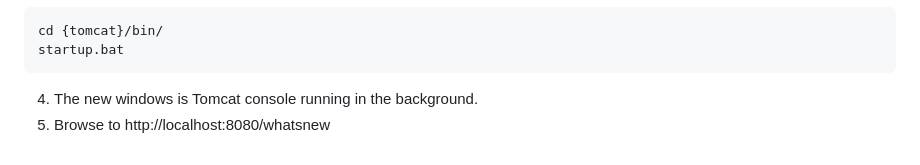
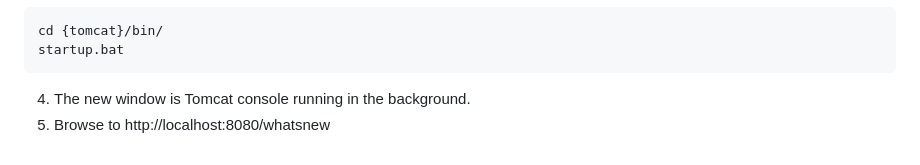
Before and after one commit to AvrahamGil/WhatsNew, a Markdown page: README.md, the part around the change. Drawn GitHub-style.

````diff
--- a/README.md
+++ b/README.md
@@ -102,5 +102,5 @@ ng build
 cd {tomcat}/bin/
 startup.bat
 ```
-4) The new windows is Tomcat console running in the background.
+4) The new window is Tomcat console running in the background.
 5) Browse to http://localhost:8080/whatsnew
````
